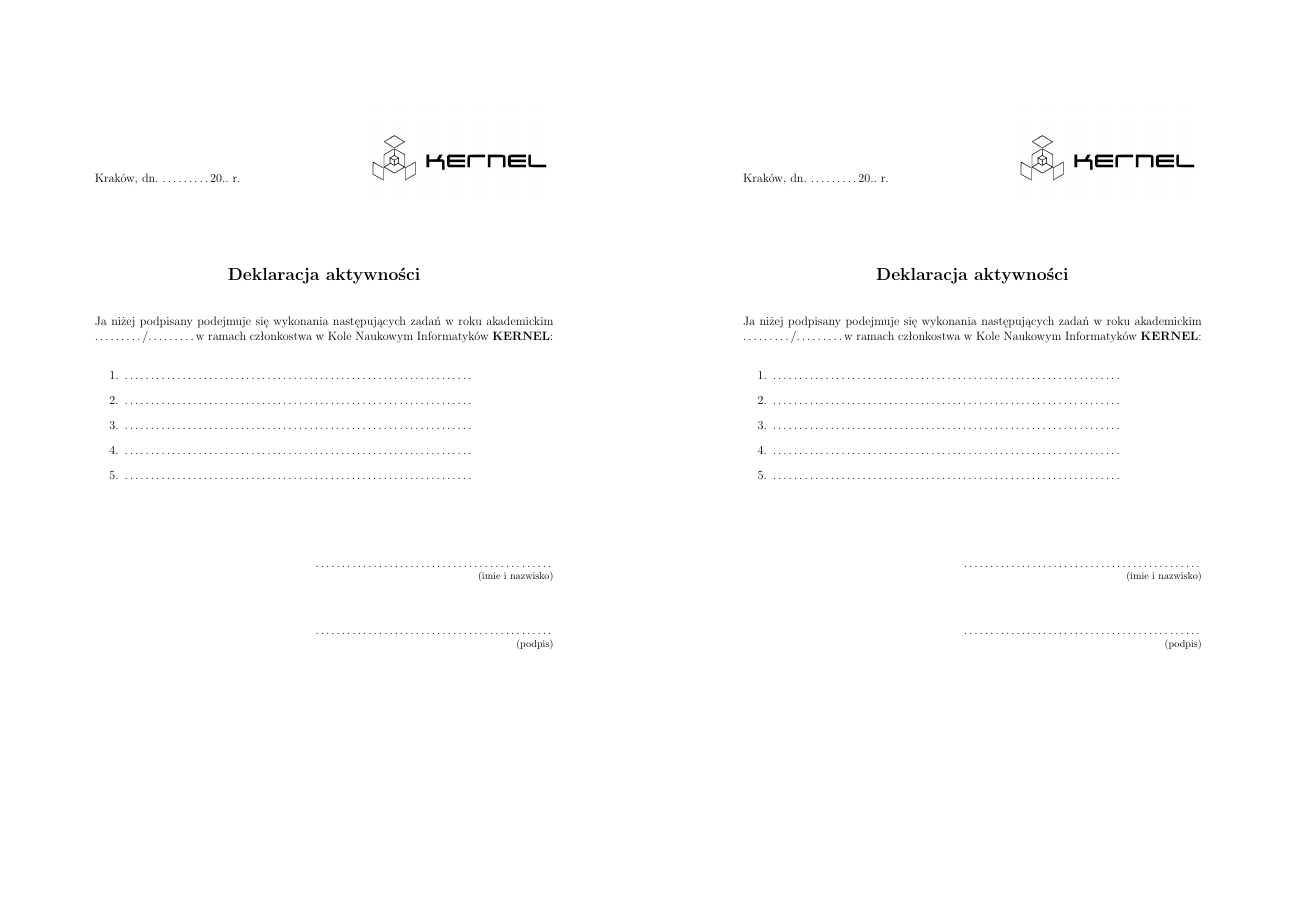
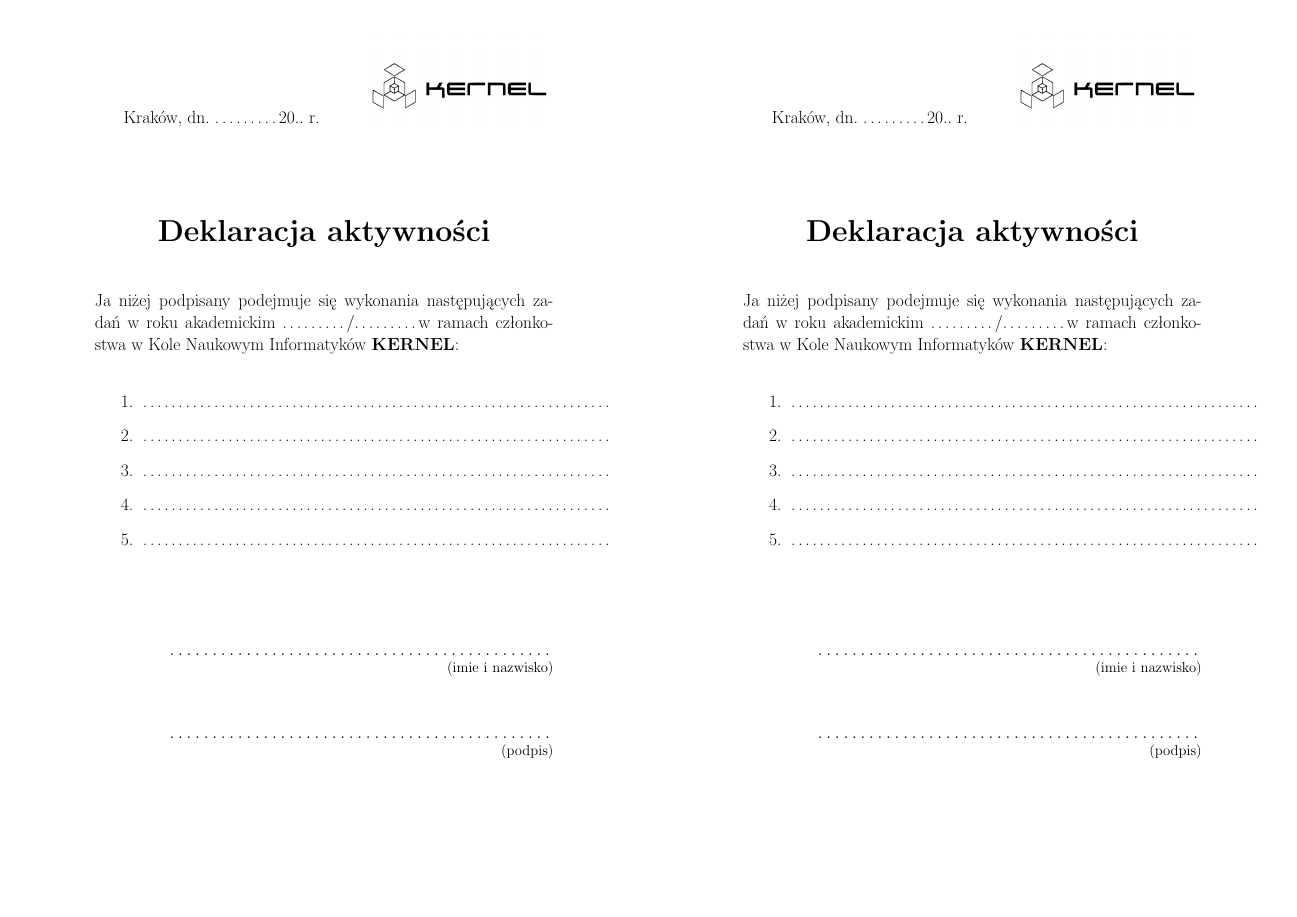
Before and after one commit to torgiren/kernel, a LaTeX document (dokumenty/deklaracja_aktywnosci.tex): the whole page. Compiled offline with pdfLaTeX.

Commit message:
poprawione deklaracje aktywnosci

```diff
--- a/dokumenty/deklaracja_aktywnosci.tex
+++ b/dokumenty/deklaracja_aktywnosci.tex
@@ -1,4 +1,4 @@
-\documentclass[a4paper,12pt]{article}
+\documentclass[a4paper,20pt]{extarticle}
 \usepackage{pgfpages}
 \pgfpagesuselayout{2 on 1}[a4paper, landscape, border shrink=5mm]
 \pgfpageslogicalpageoptions{1}{}
@@ -11,11 +11,13 @@
 \pagestyle{empty}
 \newcommand{\deklaracja}
 {
+	\small{
+		Kraków, dn. \ldots\ldots\ldots 20.. r.\\
+	}
+	\vspace{-130pt}
 	\begin{flushright}
 		\includegraphics[width=0.4\textwidth]{./../logo}
 	\end{flushright}
-	\vspace{-50pt}
-	Kraków, dn. \ldots\ldots\ldots 20.. r.\\
 	\begin{center}
 	\vspace{50pt}
 	\Large{\textbf{Deklaracja aktywności}}
```
Also changed, not shown: dokumenty/deklaracja_aktywnosci.pdf, 1 other file.
